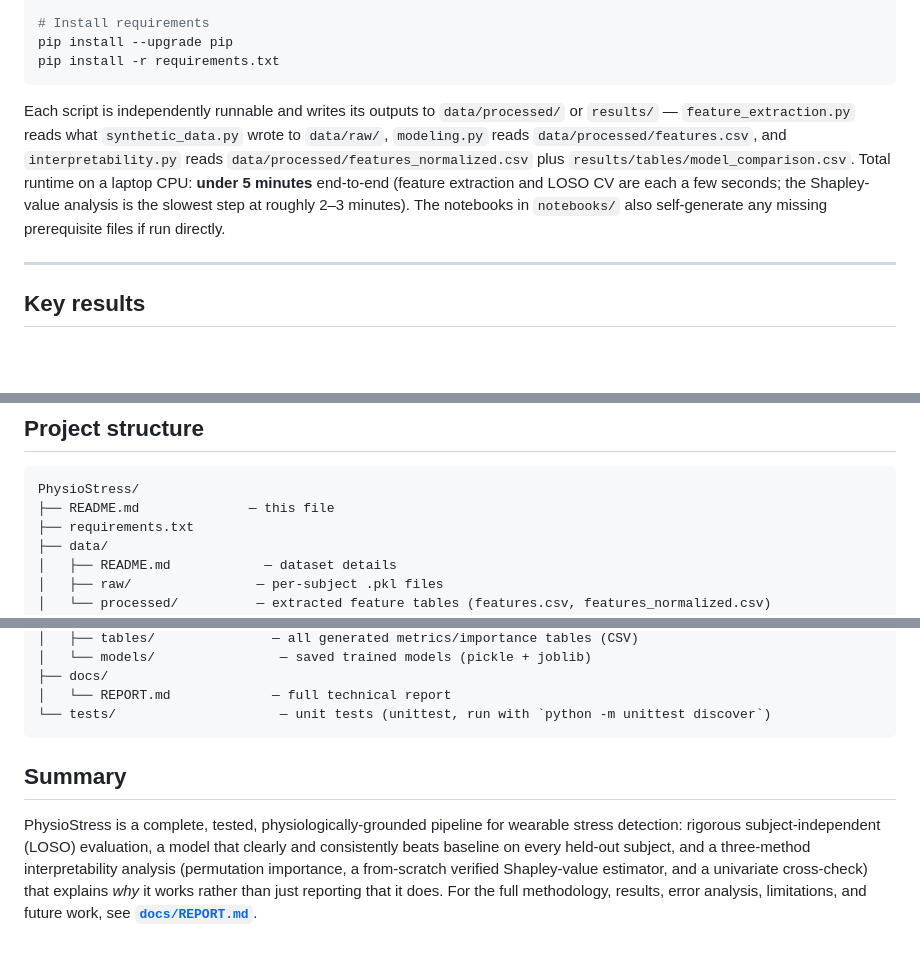
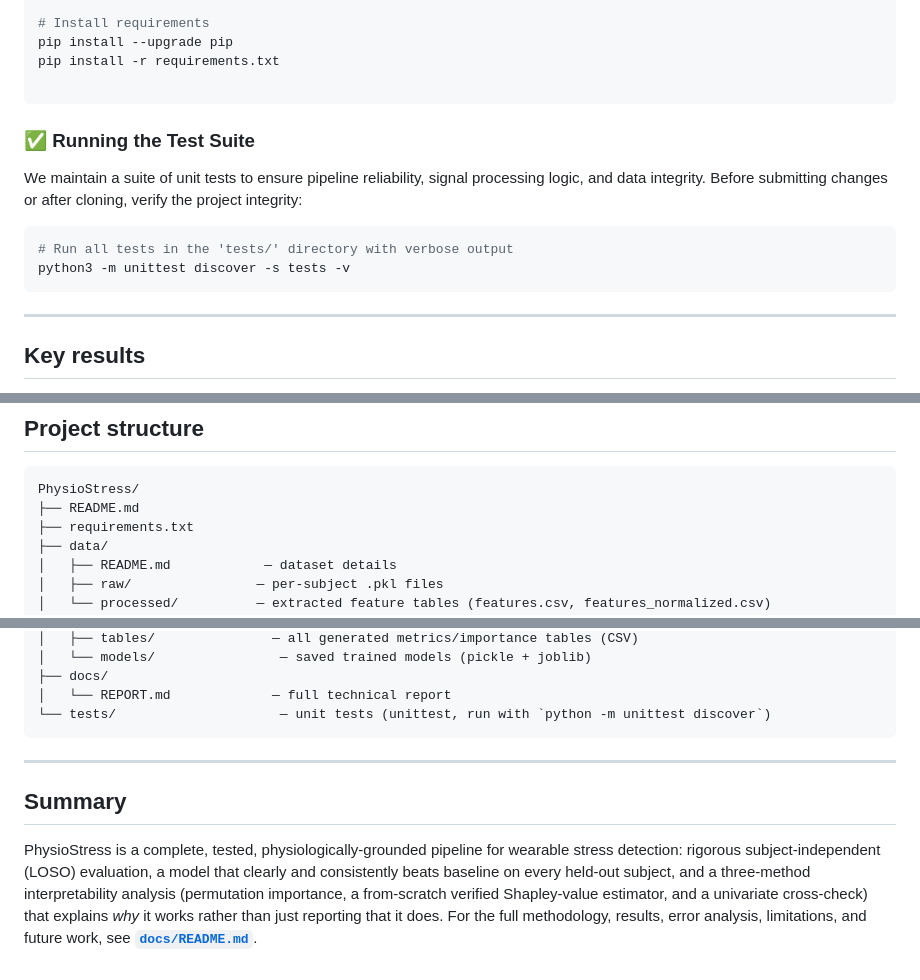
Before and after one commit to alitkbbl/PhysioStress, a Markdown page: README.md, 3 parts joined by grey strips. Drawn GitHub-style; blank space fills up the shorter version.

````diff
--- a/README.md
+++ b/README.md
@@ -72,9 +74,17 @@ source venv/bin/activate  # On Windows: venv\Scripts\activate
 # Install requirements
 pip install --upgrade pip
 pip install -r requirements.txt
+
 ```
 
-Each script is independently runnable and writes its outputs to `data/processed/` or `results/` — `feature_extraction.py` reads what `synthetic_data.py` wrote to `data/raw/`, `modeling.py` reads `data/processed/features.csv`, and `interpretability.py` reads `data/processed/features_normalized.csv` plus `results/tables/model_comparison.csv`. Total runtime on a laptop CPU: **under 5 minutes** end-to-end (feature extraction and LOSO CV are each a few seconds; the Shapley-value analysis is the slowest step at roughly 2–3 minutes). The notebooks in `notebooks/` also self-generate any missing prerequisite files if run directly.
+### ✅ Running the Test Suite
+
+We maintain a suite of unit tests to ensure pipeline reliability, signal processing logic, and data integrity. Before submitting changes or after cloning, verify the project integrity:
+```bash
+# Run all tests in the 'tests/' directory with verbose output
+python3 -m unittest discover -s tests -v
+```
+
 
 ---
 
@@ -96,7 +106,7 @@ Includes full model comparison, confusion matrices, per-subject LOSO variance, f
 
 ```
 PhysioStress/
-├── README.md              — this file
+├── README.md
 ├── requirements.txt
 ├── data/
 │   ├── README.md            — dataset details
@@ -125,7 +135,8 @@ PhysioStress/
 │   └── REPORT.md             — full technical report
 └── tests/                     — unit tests (unittest, run with `python -m unittest discover`)
 ```
+---
 
 ## Summary
 
-PhysioStress is a complete, tested, physiologically-grounded pipeline for wearable stress detection: rigorous subject-independent (LOSO) evaluation, a model that clearly and consistently beats baseline on every held-out subject, and a three-method interpretability analysis (permutation importance, a from-scratch verified Shapley-value estimator, and a univariate cross-check) that explains *why* it works rather than just reporting that it does. For the full methodology, results, error analysis, limitations, and future work, see **[`docs/REPORT.md`](docs/REPORT.md)**.
+PhysioStress is a complete, tested, physiologically-grounded pipeline for wearable stress detection: rigorous subject-independent (LOSO) evaluation, a model that clearly and consistently beats baseline on every held-out subject, and a three-method interpretability analysis (permutation importance, a from-scratch verified Shapley-value estimator, and a univariate cross-check) that explains *why* it works rather than just reporting that it does. For the full methodology, results, error analysis, limitations, and future work, see **[`docs/README.md`](docs/README.md)**.
````
Also changed, not shown: other parts of README.md (+2 -0 lines).
